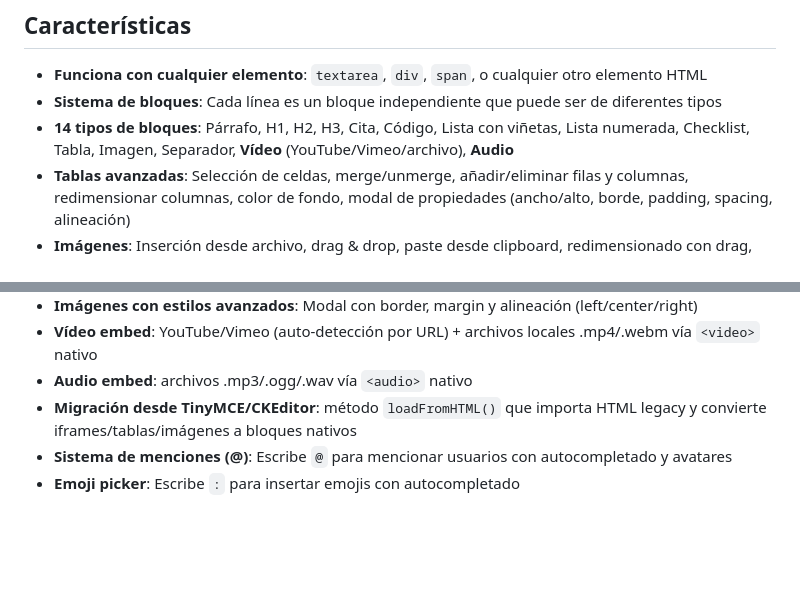
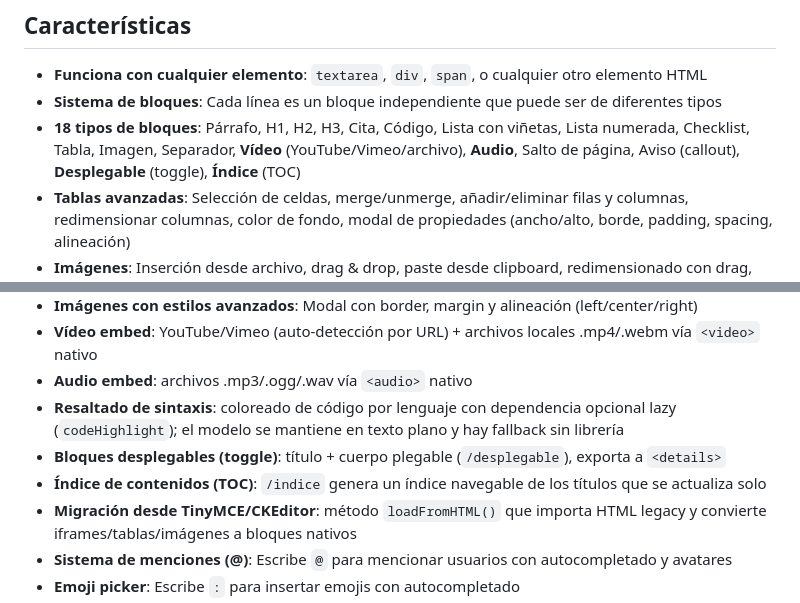
Before and after one commit to marcosesperon/meWYSE, a Markdown page: README.md, 2 parts joined by grey strips. GitHub-like rendering; blank space fills up the shorter version.

```diff
--- a/README.md
+++ b/README.md
@@ -15,7 +15,7 @@ Si este proyecto te resulta util, puedes apoyar su desarrollo:
 
 - **Funciona con cualquier elemento**: `textarea`, `div`, `span`, o cualquier otro elemento HTML
 - **Sistema de bloques**: Cada línea es un bloque independiente que puede ser de diferentes tipos
-- **14 tipos de bloques**: Párrafo, H1, H2, H3, Cita, Código, Lista con viñetas, Lista numerada, Checklist, Tabla, Imagen, Separador, **Vídeo** (YouTube/Vimeo/archivo), **Audio**
+- **18 tipos de bloques**: Párrafo, H1, H2, H3, Cita, Código, Lista con viñetas, Lista numerada, Checklist, Tabla, Imagen, Separador, **Vídeo** (YouTube/Vimeo/archivo), **Audio**, Salto de página, Aviso (callout), **Desplegable** (toggle), **Índice** (TOC)
 - **Tablas avanzadas**: Selección de celdas, merge/unmerge, añadir/eliminar filas y columnas, redimensionar columnas, color de fondo, modal de propiedades (ancho/alto, borde, padding, spacing, alineación)
 - **Imágenes**: Inserción desde archivo, drag & drop, paste desde clipboard, redimensionado con drag, edición de dimensiones, validación de tamaño (`imageMaxSize`), hook custom de upload (`onImageUpload`)
 - **Formato de texto enriquecido**: Menú flotante con negrita, cursiva, subrayado, tachado, enlaces, colores, alineación y **limpiar formato** (removeFormat)
@@ -25,6 +25,9 @@ Si este proyecto te resulta util, puedes apoyar su desarrollo:
 - **Imágenes con estilos avanzados**: Modal con border, margin y alineación (left/center/right)
 - **Vídeo embed**: YouTube/Vimeo (auto-detección por URL) + archivos locales .mp4/.webm vía `<video>` nativo
 - **Audio embed**: archivos .mp3/.ogg/.wav vía `<audio>` nativo
+- **Resaltado de sintaxis**: coloreado de código por lenguaje con dependencia opcional lazy (`codeHighlight`); el modelo se mantiene en texto plano y hay fallback sin librería
+- **Bloques desplegables (toggle)**: título + cuerpo plegable (`/desplegable`), exporta a `<details>`
+- **Índice de contenidos (TOC)**: `/indice` genera un índice navegable de los títulos que se actualiza solo
 - **Migración desde TinyMCE/CKEditor**: método `loadFromHTML()` que importa HTML legacy y convierte iframes/tablas/imágenes a bloques nativos
 - **Sistema de menciones (@)**: Escribe `@` para mencionar usuarios con autocompletado y avatares
 - **Emoji picker**: Escribe `:` para insertar emojis con autocompletado
```
Also changed, not shown: other parts of README.md (+65 -0 lines).
